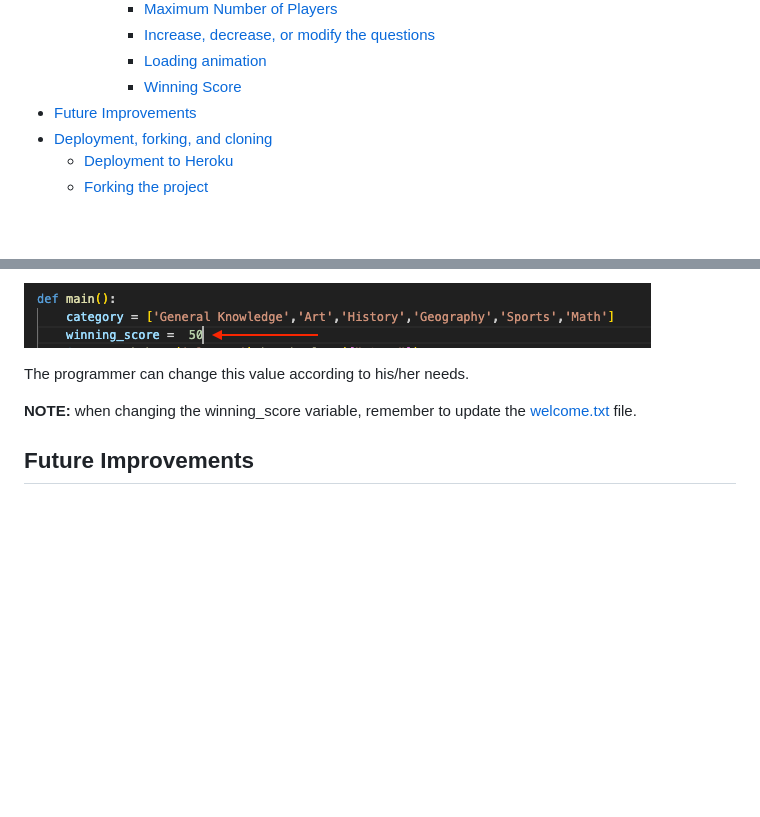
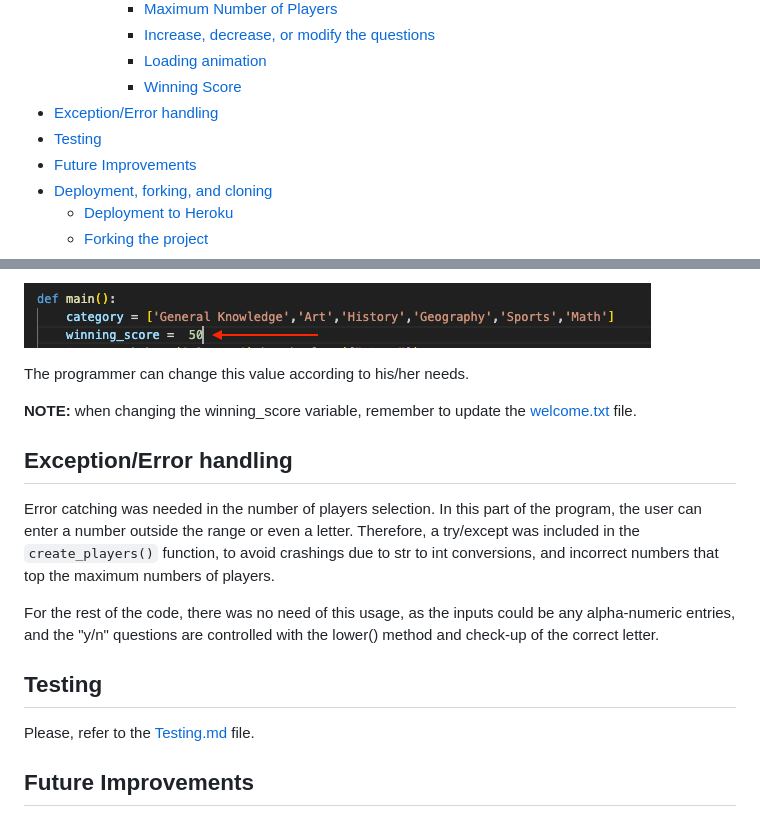
Before and after one commit to Parbelaez/mr_knowitall, a Markdown page: README.md, 2 parts joined by grey strips. Drawn GitHub-style; blank space fills up the shorter version.

Commit message:
Create the testing file and chapter

```diff
--- a/README.md
+++ b/README.md
@@ -22,6 +22,8 @@ Mr. Know-it-all is a trivia game developed in Python in which the player(s) (up
       - [Increase, decrease, or modify the questions](#increase-decrease-or-modify-the-questions)
       - [Loading animation](#loading-animation)
       - [Winning Score](#winning-score)
+- [Exception/Error handling](#exceptionerror-handling)
+- [Testing](#testing)
 - [Future Improvements](#future-improvements)
 - [Deployment, forking, and cloning](#deployment-forking-and-cloning)
   - [Deployment to Heroku](#deployment-to-heroku)
@@ -170,6 +172,16 @@ The programmer can change this value according to his/her needs.
 
 **NOTE:** when changing the winning_score variable, remember to update the [welcome.txt](./welcome.txt) file.
 
+## Exception/Error handling
+
+Error catching was needed in the number of players selection. In this part of the program, the user can enter a number outside the range or even a letter. Therefore, a try/except was included in the `create_players()` function, to avoid crashings due to str to int conversions, and incorrect numbers that top the maximum numbers of players.
+
+For the rest of the code, there was no need of this usage, as the inputs could be any alpha-numeric entries, and the "y/n" questions are controlled with the lower() method and check-up of the correct letter.
+
+## Testing
+
+Please, refer to the [Testing.md](./testing.md) file.
+
 ## Future Improvements
 
 - Make the game feasible to have, instead of a maximum score, a maximum of correctly answered questions.
```
Also changed, not shown: Testing.md (added).
